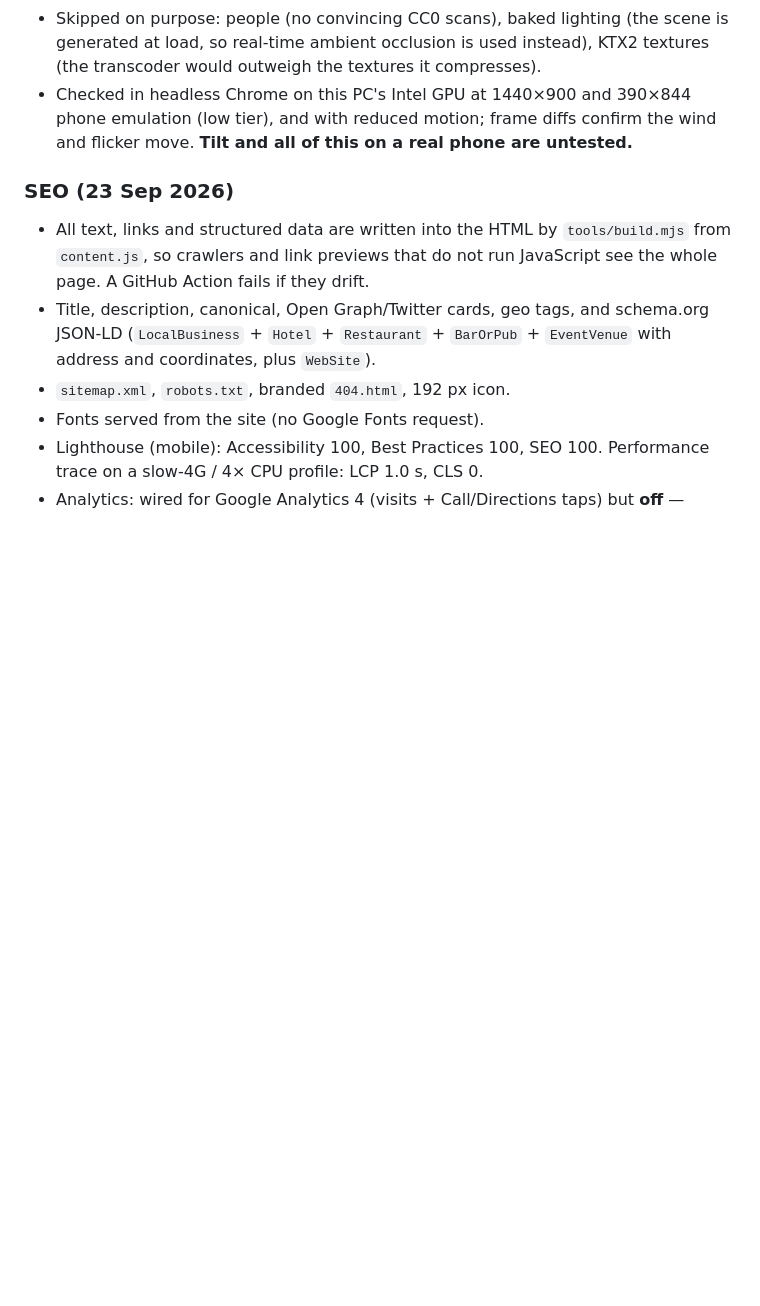
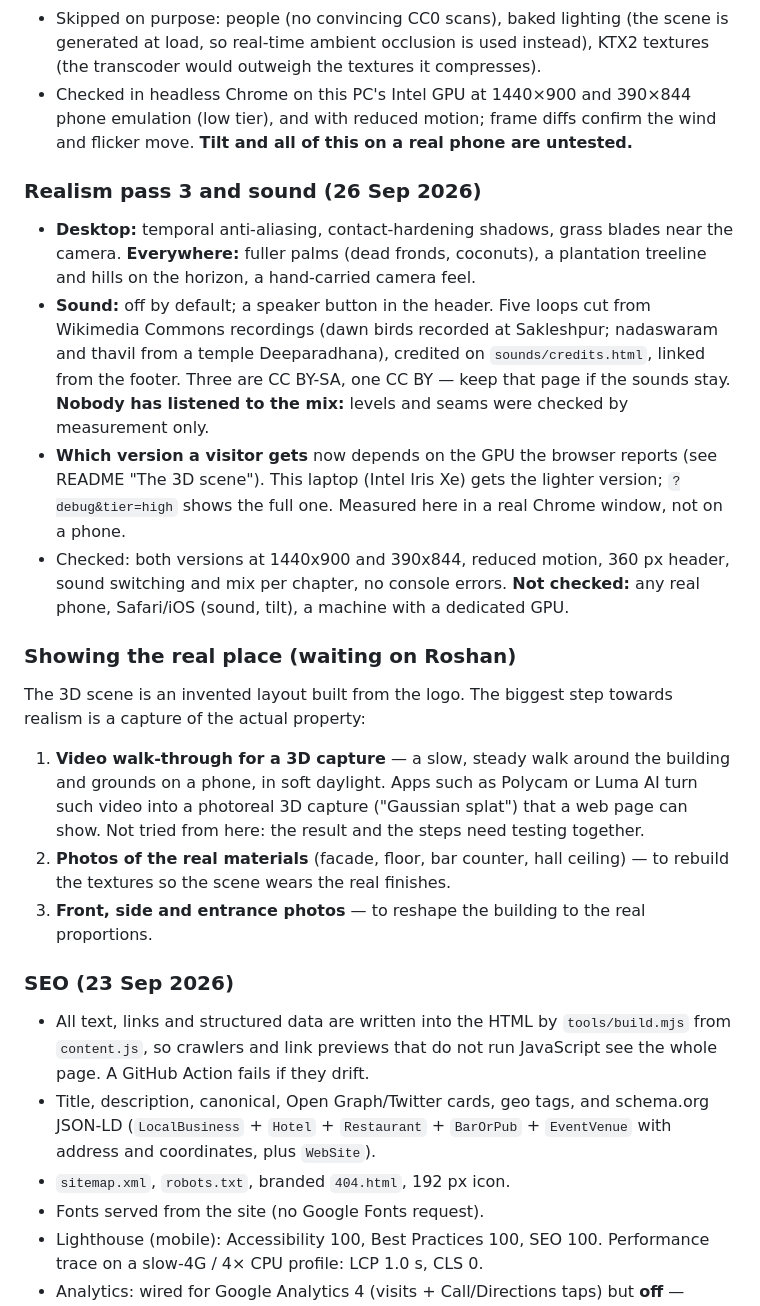
Before and after one commit to roshanvijay37/yathvikplacemoodbidri, a Markdown page: PROJECT.md, the part around the change. Drawn GitHub-style; blank space fills up the shorter version.

```diff
--- a/PROJECT.md
+++ b/PROJECT.md
@@ -237,6 +237,42 @@ its stand-in stays. Phones download none of them. Credits in `models/README.md`.
   phone emulation (low tier), and with reduced motion; frame diffs confirm the
   wind and flicker move. **Tilt and all of this on a real phone are untested.**
 
+### Realism pass 3 and sound (26 Sep 2026)
+
+- **Desktop:** temporal anti-aliasing, contact-hardening shadows, grass
+  blades near the camera. **Everywhere:** fuller palms (dead fronds,
+  coconuts), a plantation treeline and hills on the horizon, a hand-carried
+  camera feel.
+- **Sound:** off by default; a speaker button in the header. Five loops cut
+  from Wikimedia Commons recordings (dawn birds recorded at Sakleshpur;
+  nadaswaram and thavil from a temple Deeparadhana), credited on
+  `sounds/credits.html`, linked from the footer. Three are CC BY-SA, one CC
+  BY — keep that page if the sounds stay. **Nobody has listened to the mix:**
+  levels and seams were checked by measurement only.
+- **Which version a visitor gets** now depends on the GPU the browser reports
+  (see README "The 3D scene"). This laptop (Intel Iris Xe) gets the lighter
+  version; `?debug&tier=high` shows the full one. Measured here in a real
+  Chrome window, not on a phone.
+- Checked: both versions at 1440x900 and 390x844, reduced motion, 360 px
+  header, sound switching and mix per chapter, no console errors.
+  **Not checked:** any real phone, Safari/iOS (sound, tilt), a machine with a
+  dedicated GPU.
+
+### Showing the real place (waiting on Roshan)
+
+The 3D scene is an invented layout built from the logo. The biggest step
+towards realism is a capture of the actual property:
+
+1. **Video walk-through for a 3D capture** — a slow, steady walk around the
+   building and grounds on a phone, in soft daylight. Apps such as Polycam or
+   Luma AI turn such video into a photoreal 3D capture ("Gaussian splat")
+   that a web page can show. Not tried from here: the result and the steps
+   need testing together.
+2. **Photos of the real materials** (facade, floor, bar counter, hall
+   ceiling) — to rebuild the textures so the scene wears the real finishes.
+3. **Front, side and entrance photos** — to reshape the building to the real
+   proportions.
+
 ### SEO (23 Sep 2026)
 
 - All text, links and structured data are written into the HTML by
```
Also changed, not shown: README.md (+40 -12 lines).
